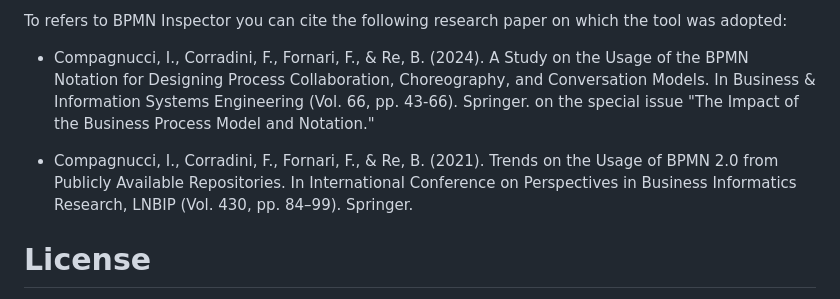
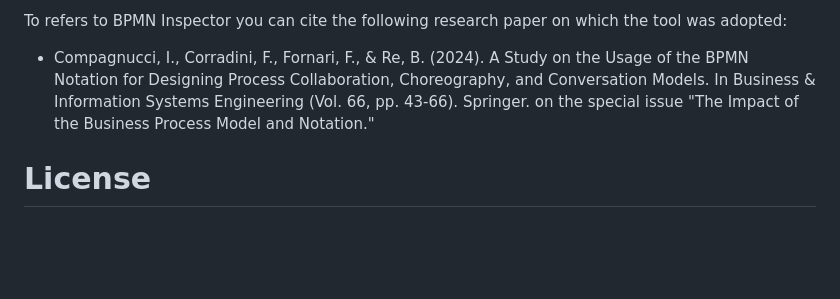
Before and after one commit to PROSLab/BPMN-Inspector, a Markdown page: README.md, the part around the change. Drawn GitHub-style; blank space fills up the shorter version.

```diff
--- a/README.md
+++ b/README.md
@@ -136,8 +136,6 @@ To refers to BPMN Inspector you can cite the following research paper on which t
 
 - Compagnucci, I., Corradini, F., Fornari, F., & Re, B. (2024). A Study on the Usage of the BPMN Notation for Designing Process Collaboration, Choreography, and Conversation Models. In Business & Information Systems Engineering (Vol. 66, pp. 43-66). Springer. on the special issue "The Impact of the Business Process Model and Notation."
 
-- Compagnucci, I., Corradini, F., Fornari, F., & Re, B. (2021). Trends on the Usage of BPMN 2.0 from Publicly Available Repositories. In International Conference on Perspectives in Business Informatics Research, LNBIP (Vol. 430, pp. 84–99). Springer.
-
 # License
 
 BPMN Inspector is under the [MIT](https://github.com/BPMN-Inspector/blob/master/LICENSE) license.
```
